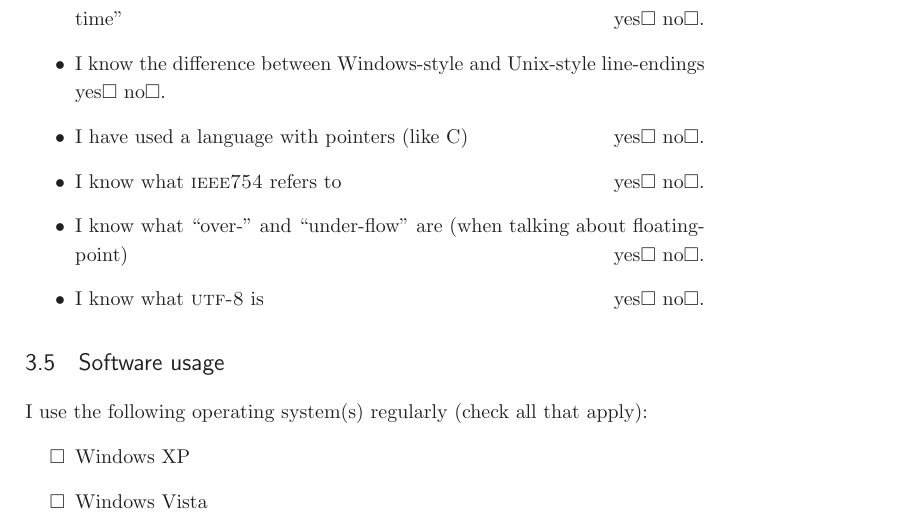
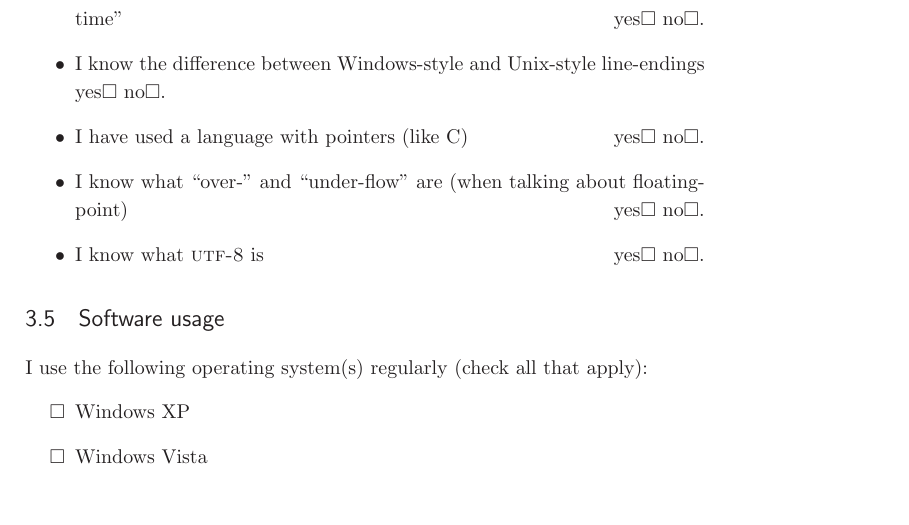
Before and after one commit to luispedro/Programming-for-Scientists, a LaTeX thesis (lectures/handouts/01-questionaire/questionaire.tex): part of page 4 of 6, cut so that both start at the same text. Compiled offline with LaTeX, dvips and Ghostscript.

Commit message:
Remove a question which was too specific

```diff
--- a/lectures/handouts/01-questionaire/questionaire.tex
+++ b/lectures/handouts/01-questionaire/questionaire.tex
@@ -245,7 +245,6 @@ Regular expressions                    &\checkbox &\checkbox &\checkbox &\checkb
 \item I know the difference between ``amortised constant time'' and ``constant time'' \yesno.
 \item I know the difference between Windows-style and Unix-style line-endings \yesno.
 \item I have used a language with pointers (like C) \yesno.
-\item I know what \textsc{ieee754} refers to \yesno.
 \item I know what ``over-'' and ``under-flow'' are (when talking about floating-point) \yesno.
 \item I know what \textsc{utf-8} is \yesno.
 \end{itemize}
```
